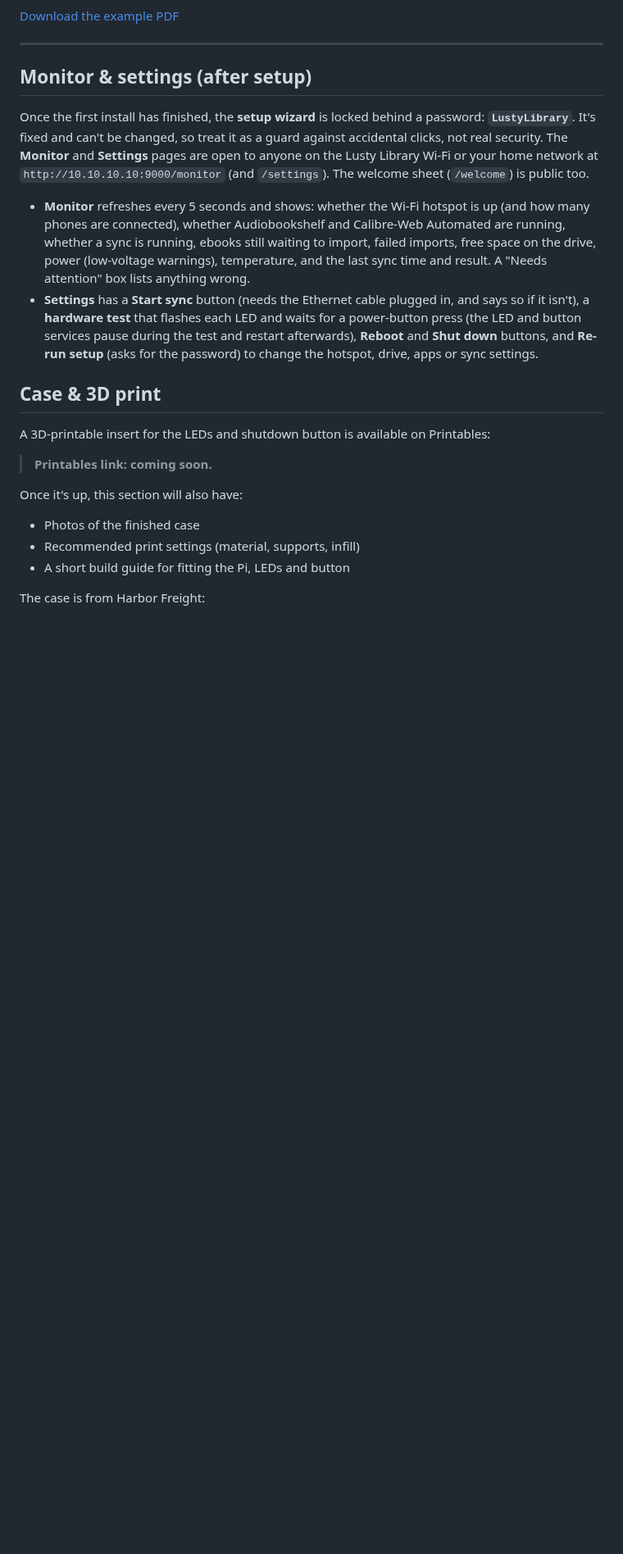
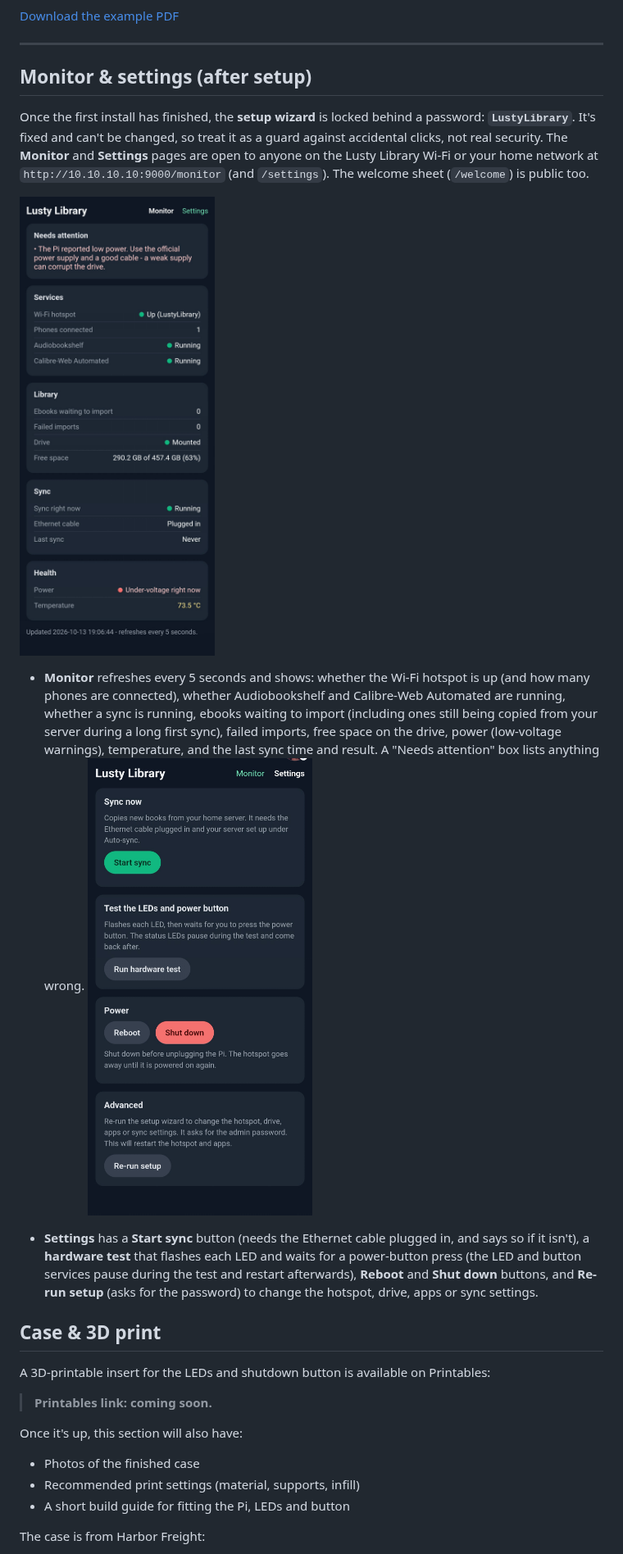
Before and after one commit to Ryanmnolan/lustylibrary-installer, a Markdown page: README.md, the part around the change. Shown at 82% size. Drawn GitHub-style; pictures changed too: docs/images/monitor-page.jpg (added), docs/images/settings-page.jpg (added); blank space fills up the shorter version.

```diff
--- a/README.md
+++ b/README.md
@@ -313,7 +313,11 @@ Here is an example of what it looks like (a real one, made by the installer):
 
 Once the first install has finished, the **setup wizard** is locked behind a password: **`LustyLibrary`**. It's fixed and can't be changed, so treat it as a guard against accidental clicks, not real security. The **Monitor** and **Settings** pages are open to anyone on the Lusty Library Wi-Fi or your home network at `http://10.10.10.10:9000/monitor` (and `/settings`). The welcome sheet (`/welcome`) is public too.
 
-- **Monitor** refreshes every 5 seconds and shows: whether the Wi-Fi hotspot is up (and how many phones are connected), whether Audiobookshelf and Calibre-Web Automated are running, whether a sync is running, ebooks still waiting to import, failed imports, free space on the drive, power (low-voltage warnings), temperature, and the last sync time and result. A "Needs attention" box lists anything wrong.
+![The Monitor page](docs/images/monitor-page.jpg)
+
+- **Monitor** refreshes every 5 seconds and shows: whether the Wi-Fi hotspot is up (and how many phones are connected), whether Audiobookshelf and Calibre-Web Automated are running, whether a sync is running, ebooks waiting to import (including ones still being copied from your server during a long first sync), failed imports, free space on the drive, power (low-voltage warnings), temperature, and the last sync time and result. A "Needs attention" box lists anything wrong.
+![The Settings page](docs/images/settings-page.jpg)
+
 - **Settings** has a **Start sync** button (needs the Ethernet cable plugged in, and says so if it isn't), a **hardware test** that flashes each LED and waits for a power-button press (the LED and button services pause during the test and restart afterwards), **Reboot** and **Shut down** buttons, and **Re-run setup** (asks for the password) to change the hotspot, drive, apps or sync settings.
 
 ## Case & 3D print
```
Also changed, not shown: 1 other file.
